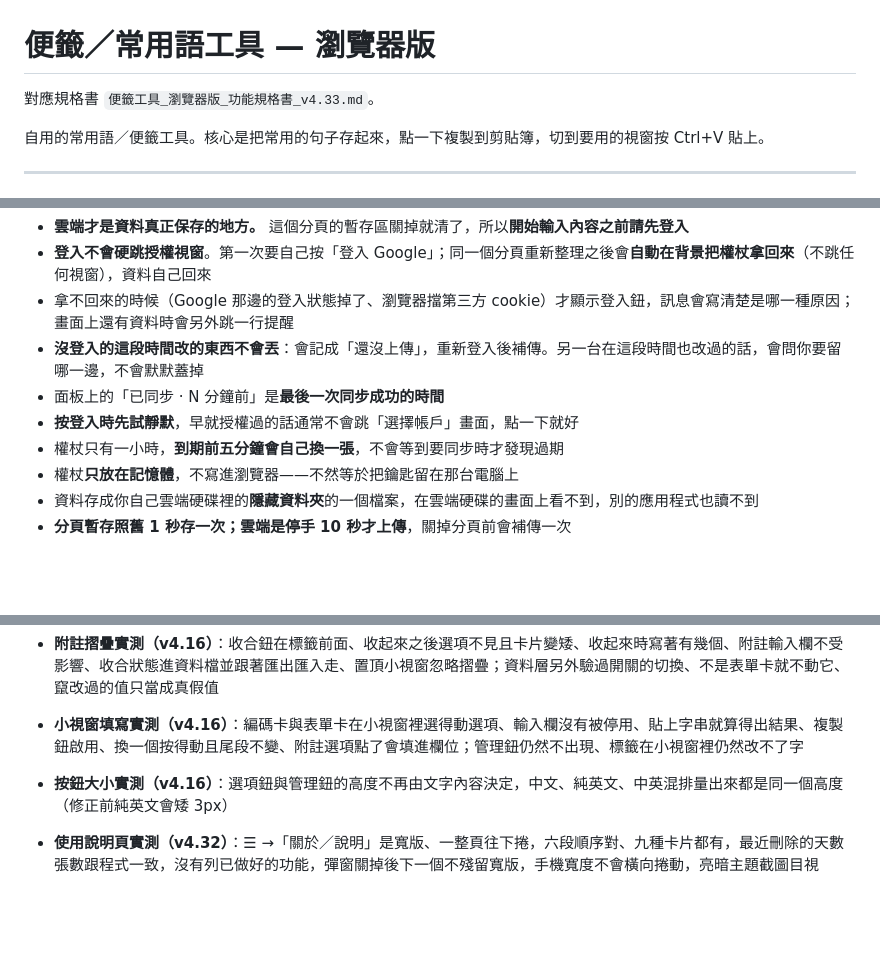
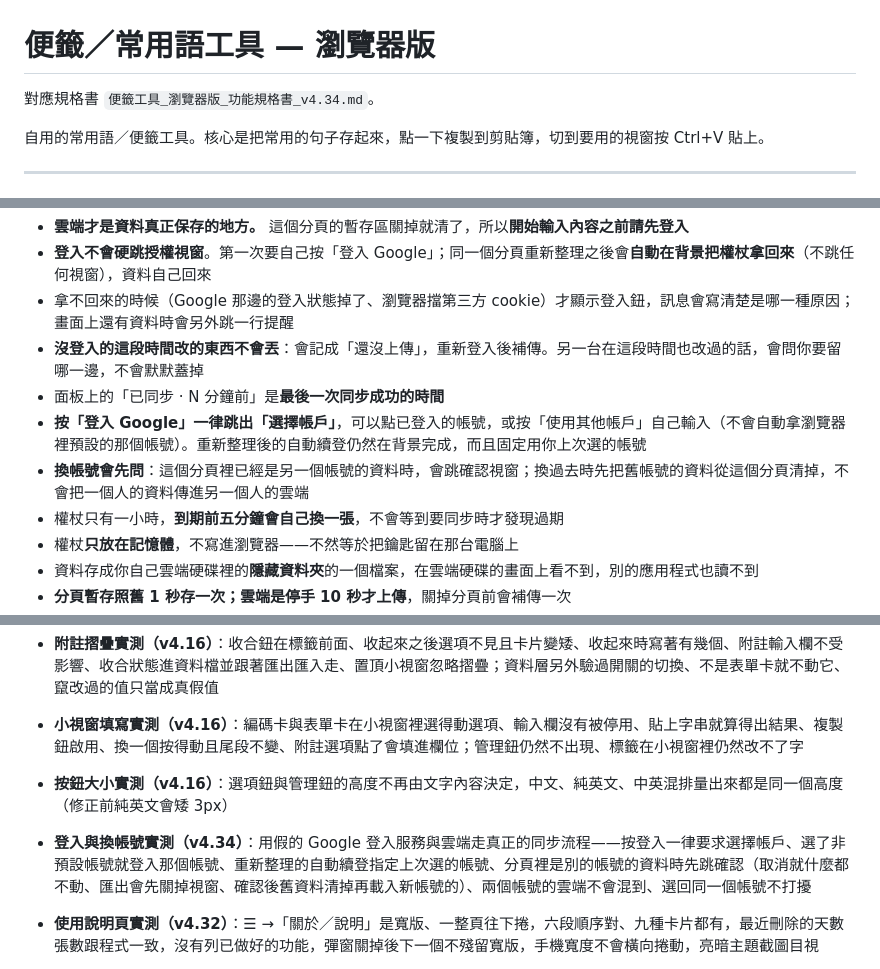
Before and after one commit to KE-RO-RO/Post-1024, a Markdown page: README.md, 3 parts joined by grey strips. Drawn GitHub-style; blank space fills up the shorter version.

Commit message:
Update README from latest supplied file

```diff
--- a/README.md
+++ b/README.md
@@ -1,6 +1,6 @@
 # 便籤／常用語工具 — 瀏覽器版
 
-對應規格書 `便籤工具_瀏覽器版_功能規格書_v4.33.md`。
+對應規格書 `便籤工具_瀏覽器版_功能規格書_v4.34.md`。
 
 自用的常用語／便籤工具。核心是把常用的句子存起來，點一下複製到剪貼簿，切到要用的視窗按 Ctrl+V 貼上。
 
@@ -474,7 +474,8 @@
 - 拿不回來的時候（Google 那邊的登入狀態掉了、瀏覽器擋第三方 cookie）才顯示登入鈕，訊息會寫清楚是哪一種原因；畫面上還有資料時會另外跳一行提醒
 - **沒登入的這段時間改的東西不會丟**：會記成「還沒上傳」，重新登入後補傳。另一台在這段時間也改過的話，會問你要留哪一邊，不會默默蓋掉
 - 面板上的「已同步 · N 分鐘前」是**最後一次同步成功的時間**
-- **按登入時先試靜默**，早就授權過的話通常不會跳「選擇帳戶」畫面，點一下就好
+- **按「登入 Google」一律跳出「選擇帳戶」**，可以點已登入的帳號，或按「使用其他帳戶」自己輸入（不會自動拿瀏覽器裡預設的那個帳號）。重新整理後的自動續登仍然在背景完成，而且固定用你上次選的帳號
+- **換帳號會先問**：這個分頁裡已經是另一個帳號的資料時，會跳確認視窗；換過去時先把舊帳號的資料從這個分頁清掉，不會把一個人的資料傳進另一個人的雲端
 - 權杖只有一小時，**到期前五分鐘會自己換一張**，不會等到要同步時才發現過期
 - 權杖**只放在記憶體**，不寫進瀏覽器——不然等於把鑰匙留在那台電腦上
 - 資料存成你自己雲端硬碟裡的**隱藏資料夾**的一個檔案，在雲端硬碟的畫面上看不到，別的應用程式也讀不到
@@ -674,6 +675,7 @@ js/jsqr.js          第三方：jsQR 1.4.0（Apache-2.0），上面那個讀不
 - **附註摺疊實測（v4.16）**：收合鈕在標籤前面、收起來之後選項不見且卡片變矮、收起來時寫著有幾個、附註輸入欄不受影響、收合狀態進資料檔並跟著匯出匯入走、置頂小視窗忽略摺疊；資料層另外驗過開關的切換、不是表單卡就不動它、竄改過的值只當成真假值
 - **小視窗填寫實測（v4.16）**：編碼卡與表單卡在小視窗裡選得動選項、輸入欄沒有被停用、貼上字串就算得出結果、複製鈕啟用、換一個按得動且尾段不變、附註選項點了會填進欄位；管理鈕仍然不出現、標籤在小視窗裡仍然改不了字
 - **按鈕大小實測（v4.16）**：選項鈕與管理鈕的高度不再由文字內容決定，中文、純英文、中英混排量出來都是同一個高度（修正前純英文會矮 3px）
+- **登入與換帳號實測（v4.34）**：用假的 Google 登入服務與雲端走真正的同步流程——按登入一律要求選擇帳戶、選了非預設帳號就登入那個帳號、重新整理的自動續登指定上次選的帳號、分頁裡是別的帳號的資料時先跳確認（取消就什麼都不動、匯出會先關掉視窗、確認後舊資料清掉再載入新帳號的）、兩個帳號的雲端不會混到、選回同一個帳號不打擾
 - **使用說明頁實測（v4.32）**：☰ →「關於／說明」是寬版、一整頁往下捲，六段順序對、九種卡片都有，最近刪除的天數張數跟程式一致，沒有列已做好的功能，彈窗關掉後下一個不殘留寬版，手機寬度不會橫向捲動，亮暗主題截圖目視
 - **未登入時的修改實測（v4.30）**：重新整理後自動登入失敗時會跳提醒、這段時間的修改記成還沒上傳、重新登入後上傳而不是被雲端舊版蓋掉、另一台也改過時會問要留哪一邊；下載覆蓋後解鎖中的加密卡片畫面與存檔一致（多的、少的都對得上），加密設定被換掉時整張鎖回去；「已同步」顯示同步的當下；解鎖不算修改
 - **分頁暫存與登出清資料實測（v4.22）**：資料寫進分頁暫存而不是 localStorage、重新整理後還在、舊版資料自動搬進來並刪掉舊鍵（含帶信箱的同步狀態鍵）與跳說明、登入後雲端拿到資料、登出後分頁暫存與同步狀態都被清掉且回到空白工具而雲端那份還在、有沒上傳的變更時登出會先回報而不清資料、確認後強制登出才清、未登入面板留著匯入那條路、新分頁記得「登入過」但本機是空的；決策表另外驗過八種組合（本機空的下載、雲端不一樣直接下載不問、有未上傳的變更才問）
```
